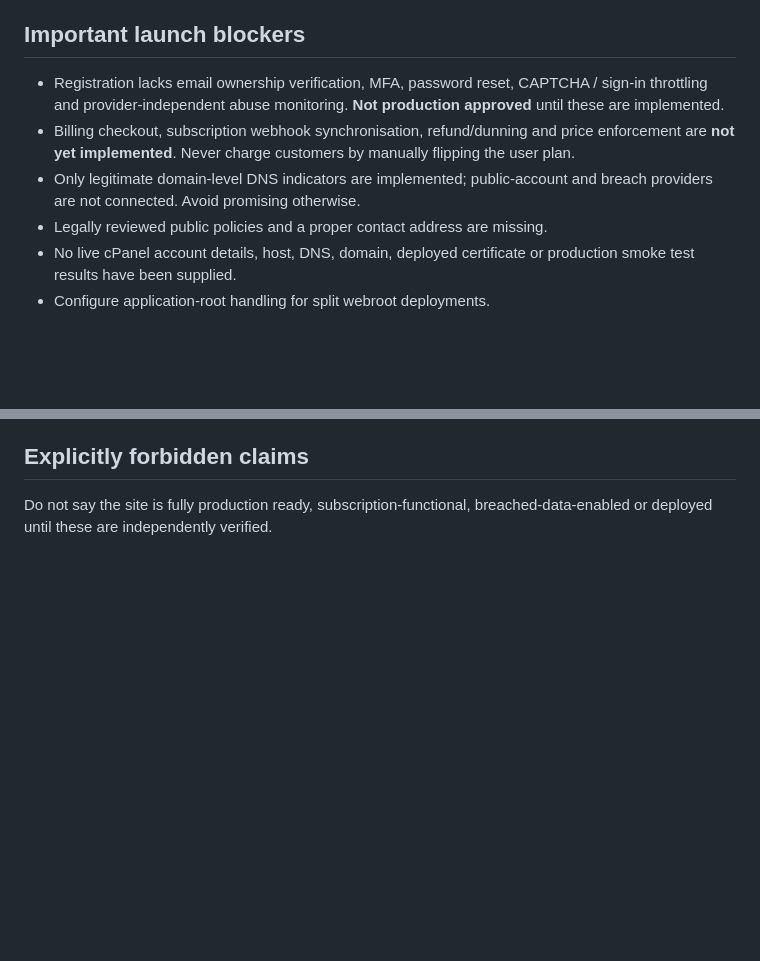
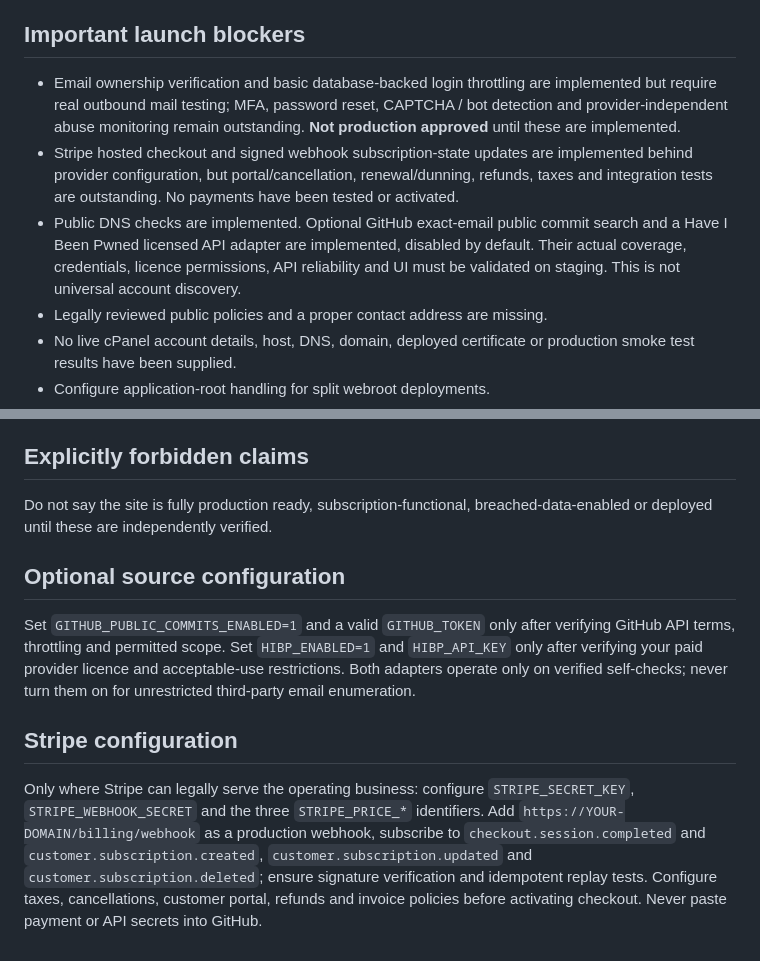
Before and after one commit to jonathanmahapa7/fyndet, a Markdown page: docs/CPANEL_DEPLOYMENT.md, 2 parts joined by grey strips. Drawn GitHub-style; blank space fills up the shorter version.

Commit message:
docs: align docs/CPANEL_DEPLOYMENT.md with implemented integration gates

```diff
--- a/docs/CPANEL_DEPLOYMENT.md
+++ b/docs/CPANEL_DEPLOYMENT.md
@@ -28,9 +28,9 @@ If cPanel cannot point the domain document root at \`public\`, deploy only the *
 8. Enable backups and test restoration on staging before real customer data.
 
 ## Important launch blockers
-- Registration lacks email ownership verification, MFA, password reset, CAPTCHA / sign-in throttling and provider-independent abuse monitoring. **Not production approved** until these are implemented.
-- Billing checkout, subscription webhook synchronisation, refund/dunning and price enforcement are **not yet implemented**. Never charge customers by manually flipping the user plan.
-- Only legitimate domain-level DNS indicators are implemented; public-account and breach providers are not connected. Avoid promising otherwise.
+- Email ownership verification and basic database-backed login throttling are implemented but require real outbound mail testing; MFA, password reset, CAPTCHA / bot detection and provider-independent abuse monitoring remain outstanding. **Not production approved** until these are implemented.
+- Stripe hosted checkout and signed webhook subscription-state updates are implemented behind provider configuration, but portal/cancellation, renewal/dunning, refunds, taxes and integration tests are outstanding. No payments have been tested or activated.
+- Public DNS checks are implemented. Optional GitHub exact-email public commit search and a Have I Been Pwned licensed API adapter are implemented, disabled by default. Their actual coverage, credentials, licence permissions, API reliability and UI must be validated on staging. This is not universal account discovery.
 - Legally reviewed public policies and a proper contact address are missing.
 - No live cPanel account details, host, DNS, domain, deployed certificate or production smoke test results have been supplied.
 - Configure application-root handling for split webroot deployments.
@@ -42,3 +42,9 @@ Back up the release tree, database and private configuration separately before c
 
 ## Explicitly forbidden claims
 Do not say the site is fully production ready, subscription-functional, breached-data-enabled or deployed until these are independently verified.
+
+## Optional source configuration
+Set `GITHUB_PUBLIC_COMMITS_ENABLED=1` and a valid `GITHUB_TOKEN` only after verifying GitHub API terms, throttling and permitted scope. Set `HIBP_ENABLED=1` and `HIBP_API_KEY` only after verifying your paid provider licence and acceptable-use restrictions. Both adapters operate only on verified self-checks; never turn them on for unrestricted third-party email enumeration.
+
+## Stripe configuration
+Only where Stripe can legally serve the operating business: configure `STRIPE_SECRET_KEY`, `STRIPE_WEBHOOK_SECRET` and the three `STRIPE_PRICE_*` identifiers. Add `https://YOUR-DOMAIN/billing/webhook` as a production webhook, subscribe to `checkout.session.completed` and `customer.subscription.created`, `customer.subscription.updated` and `customer.subscription.deleted`; ensure signature verification and idempotent replay tests. Configure taxes, cancellations, customer portal, refunds and invoice policies before activating checkout. Never paste payment or API secrets into GitHub.
```
